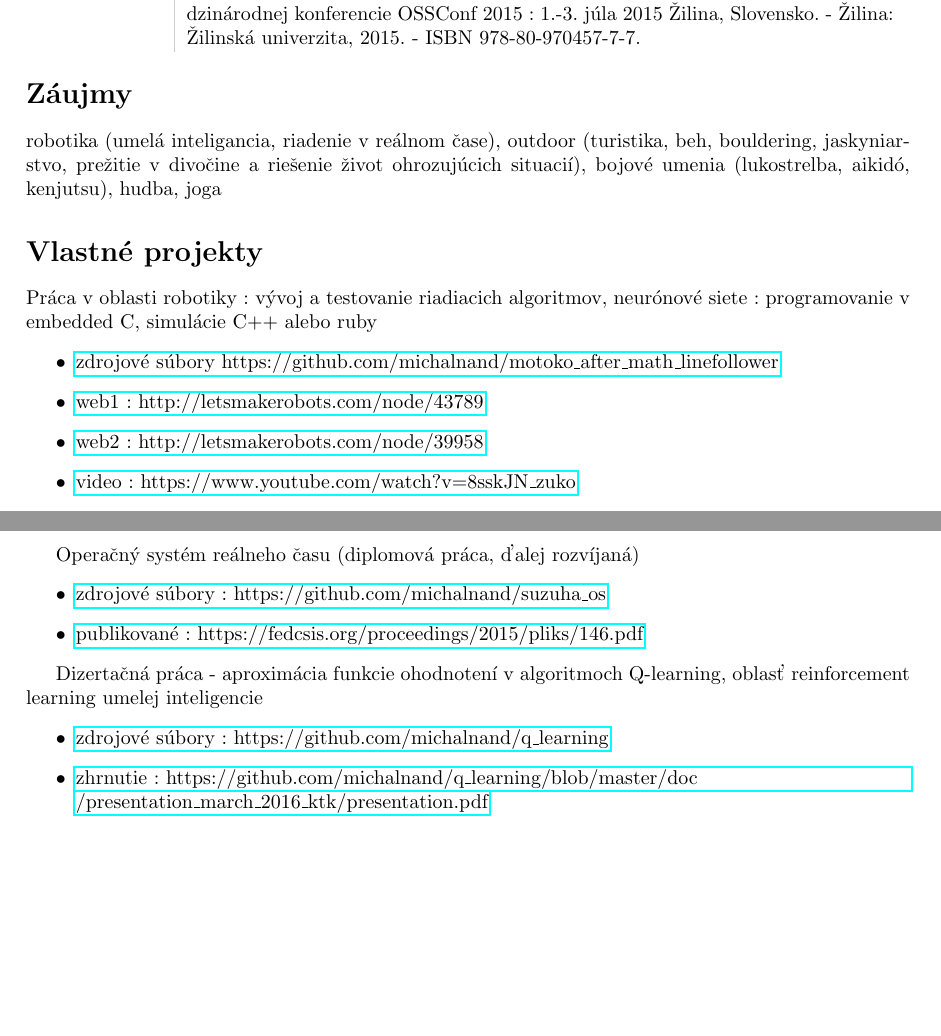
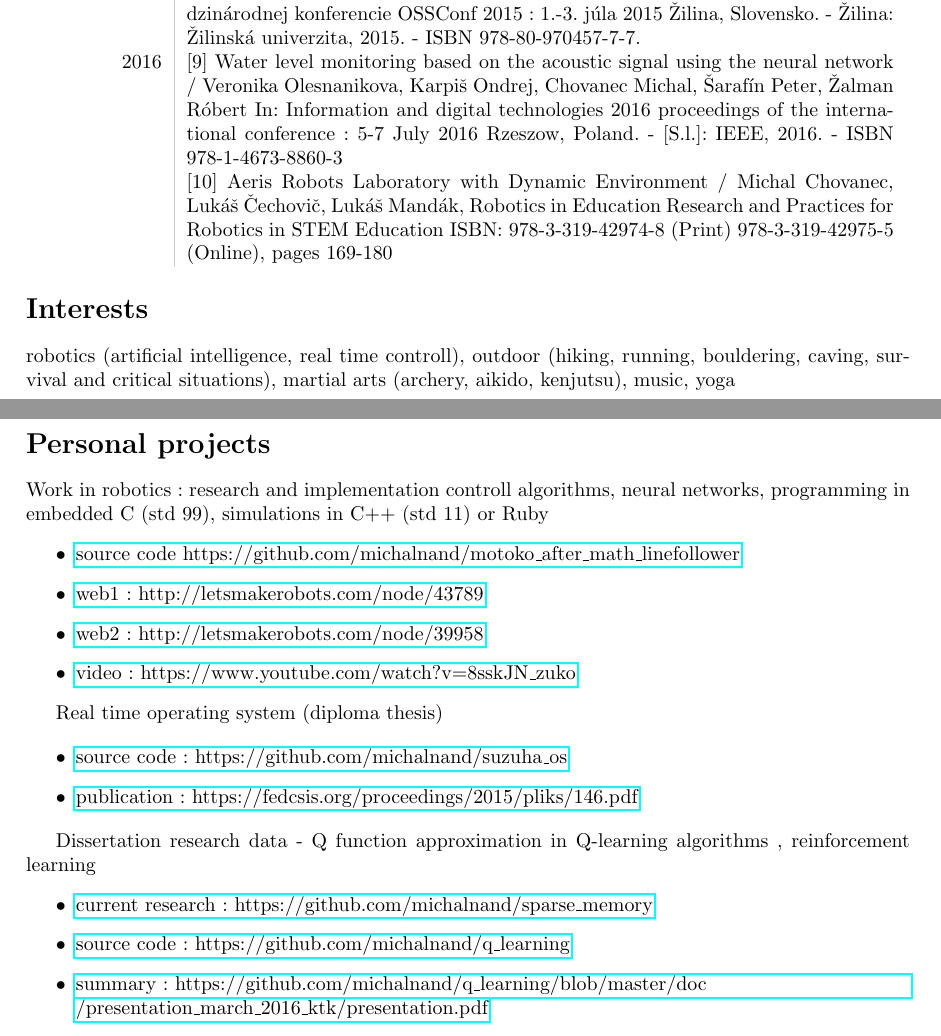
Before and after one commit to michalnand/cv, a LaTeX CV (cv.tex): two parts of pages 2 and 3 of 3 before the commit and two parts of pages 3 and 4 of 4 after it, joined at a grey line, cut so that both start at the same text, the shorter picture padded with empty space. Compiled offline with pdfLaTeX.

Commit message:
some updates

```diff
--- a/cv.tex
+++ b/cv.tex
@@ -9,6 +9,8 @@
 \newcommand\VRule{\color{lightgray}\vrule width 0.5pt}
 \usepackage{bibentry}
 \usepackage{hyperref}
+\usepackage{graphicx}
+\usepackage{multicol}
 
 \title{\bfseries\Huge Michal Chovanec}
 \author{michal.nand@gmail.com, michal.chovanec@yandex.com}
@@ -85,37 +102,41 @@ In: FedCSIS : proceedings of the 2014 federated conference on Computer science a
 & $[7]$ Investigation of the gyro-sensor contribution to the straight movement of vehicle [Analýza vplyvu gyroskopického senzora pri priamom pohybe vozidla] / Michal Hodoň, Michal Chovanec.  \\[5pt]
 2015 & $[8]$ Required value classification using Kohonen neural network = Klasifikácia žiadanej hodnoty Kohonenovou neurónovou sieťou / Michal Chovanec.
 In: Otvorený softvér vo vzdelávaní, výskume a v IT riešeniach : zborník príspevkov medzinárodnej konferencie OSSConf 2015 : 1.-3. júla 2015 Žilina, Slovensko. - Žilina: Žilinská univerzita, 2015. - ISBN 978-80-970457-7-7. \\[5pt]
-
+2016 & $[9]$ Water level monitoring based on the acoustic signal using the neural network / Veronika Olesnanikova, Karpiš Ondrej, Chovanec Michal, Šarafín Peter, Žalman Róbert
+In: Information and digital technologies 2016 proceedings of the international conference : 5-7 July 2016 Rzeszow, Poland. - [S.l.]: IEEE, 2016. - ISBN 978-1-4673-8860-3  \\[5pt]
+& $[10]$ Aeris Robots Laboratory with Dynamic Environment / Michal Chovanec, Lukáš Čechovič, Lukáš Mandák, Robotics in Education Research and Practices for Robotics in STEM Education ISBN: 978-3-319-42974-8 (Print) 978-3-319-42975-5 (Online), pages 169-180  \\[5pt]
 
 \end{tabular}
 
-\section*{Záujmy}
-robotika (umelá inteligancia, riadenie v reálnom čase),
-outdoor (turistika, beh, bouldering, jaskyniarstvo, prežitie v divočine a riešenie život ohrozujúcich situacií),
-bojové umenia (lukostrelba, aikidó, kenjutsu), hudba, joga
+\section*{Interests}
+robotics (artificial intelligence, real time controll),
+outdoor (hiking, running, bouldering, caving, survival and critical situations),
+martial arts (archery, aikido, kenjutsu), music, yoga
 
-\section*{Vlastné projekty}
+\section*{Personal projects}
 
-Práca v oblasti robotiky : vývoj a testovanie riadiacich algoritmov, neurónové
-siete : programovanie v embedded C, simulácie C++ alebo ruby
+Work in robotics  : research and implementation controll algorithms, neural networks,
+programming in embedded C (std 99), simulations in C++ (std 11) or Ruby
 \begin{itemize}
-\item \href{https://github.com/michalnand/motoko\_after\_math\_linefollower}{zdrojové súbory https://github.com/michalnand/motoko\_after\_math\_linefollower}
+\item \href{https://github.com/michalnand/motoko\_after\_math\_linefollower}{source code https://github.com/michalnand/motoko\_after\_math\_linefollower}
 \item \href{http://letsmakerobots.com/node/43789}{web1 : http://letsmakerobots.com/node/43789}
 \item \href{http://letsmakerobots.com/node/39958}{web2 : http://letsmakerobots.com/node/39958}
 \item \href{https://www.youtube.com/watch?v=8sskJN\_zuko}{video : https://www.youtube.com/watch?v=8sskJN\_zuko}
 \end{itemize}
 
-Operačný systém reálneho času (diplomová práca, ďalej rozvíjaná)
+Real time operating system (diploma thesis)
+
 \begin{itemize}
-\item \href{https://github.com/michalnand/suzuha\_os}{zdrojové súbory : https://github.com/michalnand/suzuha\_os}
-\item \href{https://fedcsis.org/proceedings/2015/pliks/146.pdf}{publikované : https://fedcsis.org/proceedings/2015/pliks/146.pdf}
+\item \href{https://github.com/michalnand/suzuha\_os}{source code : https://github.com/michalnand/suzuha\_os}
+\item \href{https://fedcsis.org/proceedings/2015/pliks/146.pdf}{publication : https://fedcsis.org/proceedings/2015/pliks/146.pdf}
 \end{itemize}
 
-Dizertačná práca - aproximácia funkcie ohodnotení v algoritmoch Q-learning,
-oblasť reinforcement learning umelej inteligencie
+Dissertation research data - Q function approximation in Q-learning algorithms
+, reinforcement learning
 \begin{itemize}
-\item \href{https://github.com/michalnand/q\_learning}{zdrojové súbory : https://github.com/michalnand/q\_learning}
-\item \href{https://github.com/michalnand/q\_learning/blob/master/doc/presentation\_march\_2016\_ktk/presentation.pdf}{zhrnutie : https://github.com/michalnand/q\_learning/blob/master/doc\\
+\item \href{https://github.com/michalnand/sparse\_memory}{current research : https://github.com/michalnand/sparse\_memory}
+\item \href{https://github.com/michalnand/q\_learning}{source code : https://github.com/michalnand/q\_learning}
+\item \href{https://github.com/michalnand/q\_learning/blob/master/doc/presentation\_march\_2016\_ktk/presentation.pdf}{summary : https://github.com/michalnand/q\_learning/blob/master/doc\\
                   /presentation\_march\_2016\_ktk/presentation.pdf}
 \end{itemize}
 
```
Also changed, not shown: bin/cv.pdf (added), cv.pdf (deleted), photo.jpg (added), prilohy/ocenenia/istrobot_2016_diplom.pdf (added), cv.tex (73 more changed lines), 2 other files.
